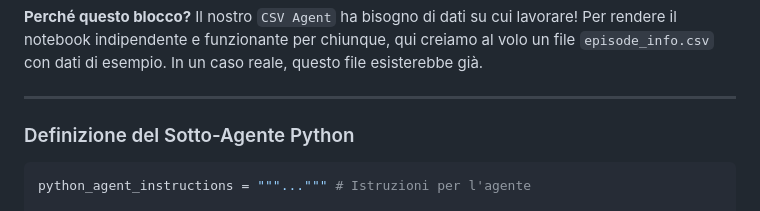
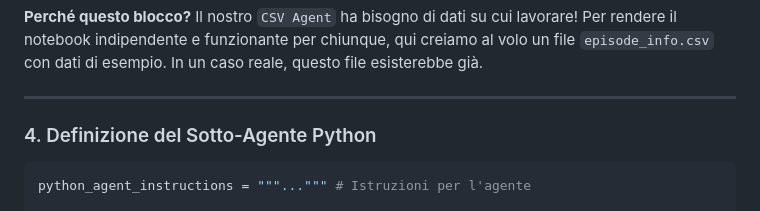
Before and after one commit to AnastasiaBrinati/Hackaton_AnomalyDetection, a Markdown page: AgentAI/MultiAgent.md, the part around the change printed below. GitHub-like rendering.

````diff
--- a/AgentAI/MultiAgent.md
+++ b/AgentAI/MultiAgent.md
@@ -168,7 +168,7 @@ Il nostro `CSV Agent` ha bisogno di dati su cui lavorare! Per rendere il noteboo
 
 ---
 
-###  Definizione del Sotto-Agente Python
+### 4. Definizione del Sotto-Agente Python
 
 ```python
 python_agent_instructions = """...""" # Istruzioni per l'agente
````
Also changed, not shown: other parts of AgentAI/MultiAgent.md (+3 -3 lines).
